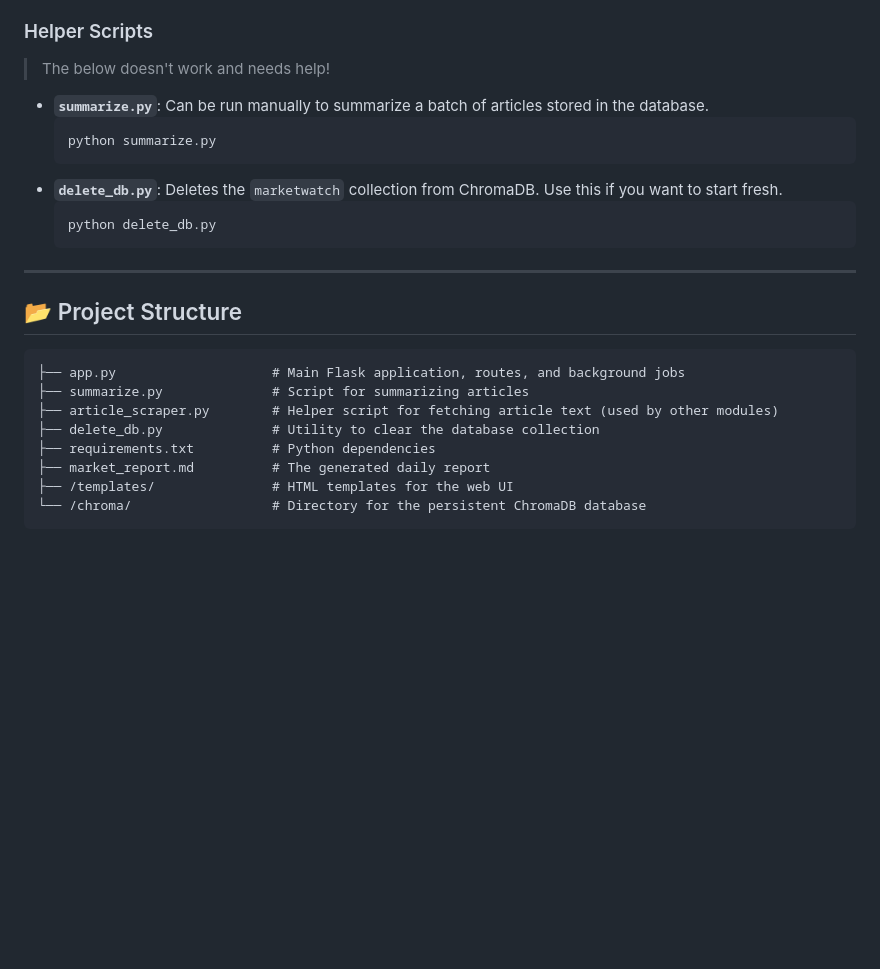
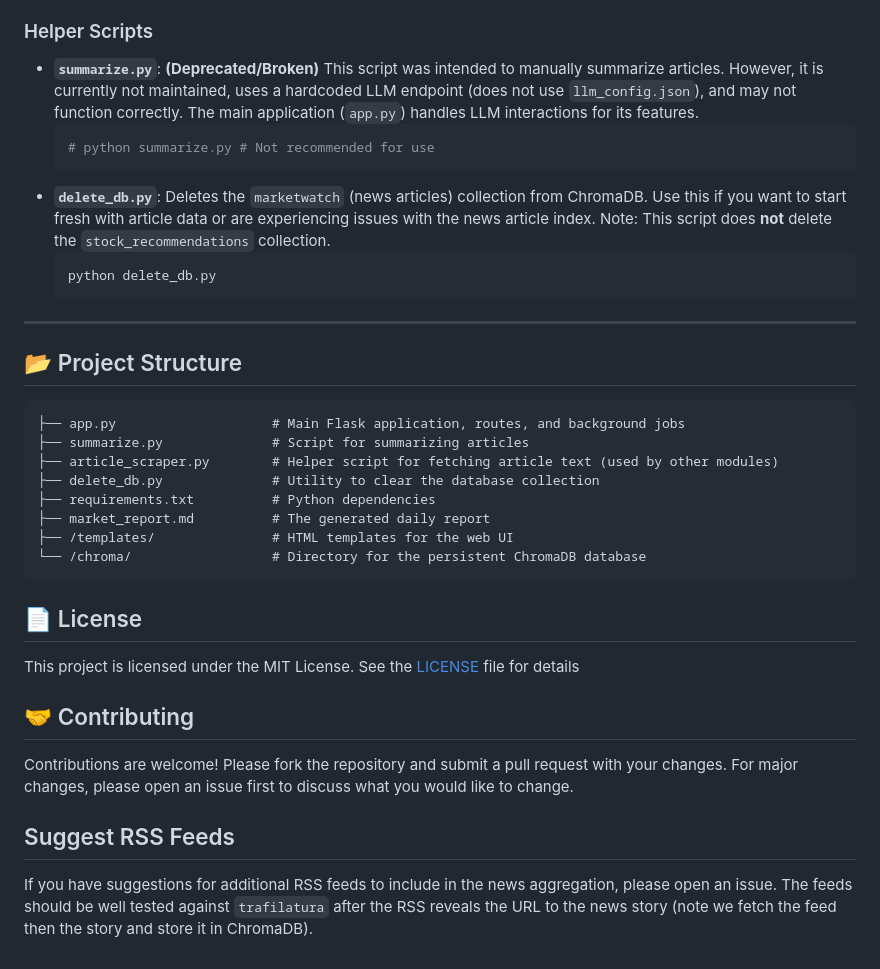
Before and after one commit to JHenzi/MarketGPT, a Markdown page: README.md, the part around the change printed below. Drawn GitHub-style; blank space fills up the shorter version.

````diff
--- a/README.md
+++ b/README.md
@@ -97,13 +147,11 @@ Navigate to `http://localhost:5020` in your browser.
 
 ### Helper Scripts
 
-> The below doesn't work and needs help!
-
-- **`summarize.py`**: Can be run manually to summarize a batch of articles stored in the database.
+- **`summarize.py`**: **(Deprecated/Broken)** This script was intended to manually summarize articles. However, it is currently not maintained, uses a hardcoded LLM endpoint (does not use `llm_config.json`), and may not function correctly. The main application (`app.py`) handles LLM interactions for its features.
   ```bash
-  python summarize.py
+  # python summarize.py # Not recommended for use
   ```
-- **`delete_db.py`**: Deletes the `marketwatch` collection from ChromaDB. Use this if you want to start fresh.
+- **`delete_db.py`**: Deletes the `marketwatch` (news articles) collection from ChromaDB. Use this if you want to start fresh with article data or are experiencing issues with the news article index. Note: This script does **not** delete the `stock_recommendations` collection.
   ```bash
   python delete_db.py
   ```
@@ -122,3 +170,15 @@ Navigate to `http://localhost:5020` in your browser.
 ├── /templates/               # HTML templates for the web UI
 └── /chroma/                  # Directory for the persistent ChromaDB database
 ```
+
+## 📄 License
+
+This project is licensed under the MIT License. See the [LICENSE](LICENSE) file for details
+
+## 🤝 Contributing
+
+Contributions are welcome! Please fork the repository and submit a pull request with your changes. For major changes, please open an issue first to discuss what you would like to change.
+
+## Suggest RSS Feeds
+
+If you have suggestions for additional RSS feeds to include in the news aggregation, please open an issue. The feeds should be well tested against `trafilatura` after the RSS reveals the URL to the news story (note we fetch the feed then the story and store it in ChromaDB).
````
Also changed, not shown: other parts of README.md (+66 -16 lines).
